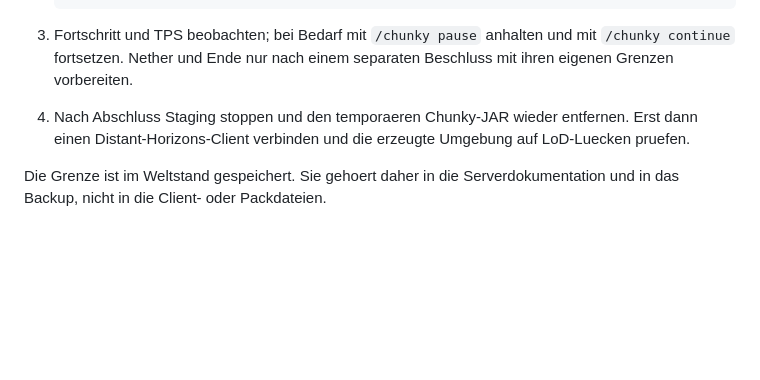
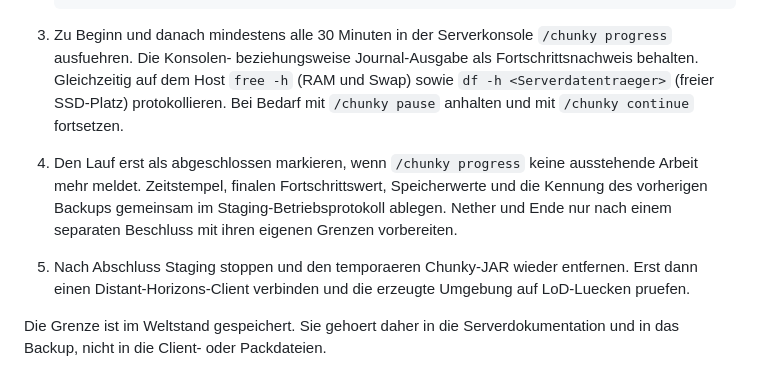
Before and after one commit to DarveenDE/hasencraft, a Markdown page: server/COMMUNITY-OPERATIONS.md, the part around the change. GitHub-like rendering; blank space fills up the shorter version.

Commit message:
Document Chunky run evidence

````diff
--- a/server/COMMUNITY-OPERATIONS.md
+++ b/server/COMMUNITY-OPERATIONS.md
@@ -30,10 +30,18 @@ Radius ist `D / 2`, damit auch die Ecken innerhalb der Grenze erzeugt werden.
    /chunky start
    ```
 
-3. Fortschritt und TPS beobachten; bei Bedarf mit `/chunky pause` anhalten und
-   mit `/chunky continue` fortsetzen. Nether und Ende nur nach einem separaten
+3. Zu Beginn und danach mindestens alle 30 Minuten in der Serverkonsole
+   `/chunky progress` ausfuehren. Die Konsolen- beziehungsweise Journal-Ausgabe
+   als Fortschrittsnachweis behalten. Gleichzeitig auf dem Host `free -h`
+   (RAM und Swap) sowie `df -h <Serverdatentraeger>` (freier SSD-Platz)
+   protokollieren. Bei Bedarf mit `/chunky pause` anhalten und mit
+   `/chunky continue` fortsetzen.
+4. Den Lauf erst als abgeschlossen markieren, wenn `/chunky progress` keine
+   ausstehende Arbeit mehr meldet. Zeitstempel, finalen Fortschrittswert,
+   Speicherwerte und die Kennung des vorherigen Backups gemeinsam im
+   Staging-Betriebsprotokoll ablegen. Nether und Ende nur nach einem separaten
    Beschluss mit ihren eigenen Grenzen vorbereiten.
-4. Nach Abschluss Staging stoppen und den temporaeren Chunky-JAR wieder
+5. Nach Abschluss Staging stoppen und den temporaeren Chunky-JAR wieder
    entfernen. Erst dann einen Distant-Horizons-Client verbinden und die
    erzeugte Umgebung auf LoD-Luecken pruefen.
 
````
